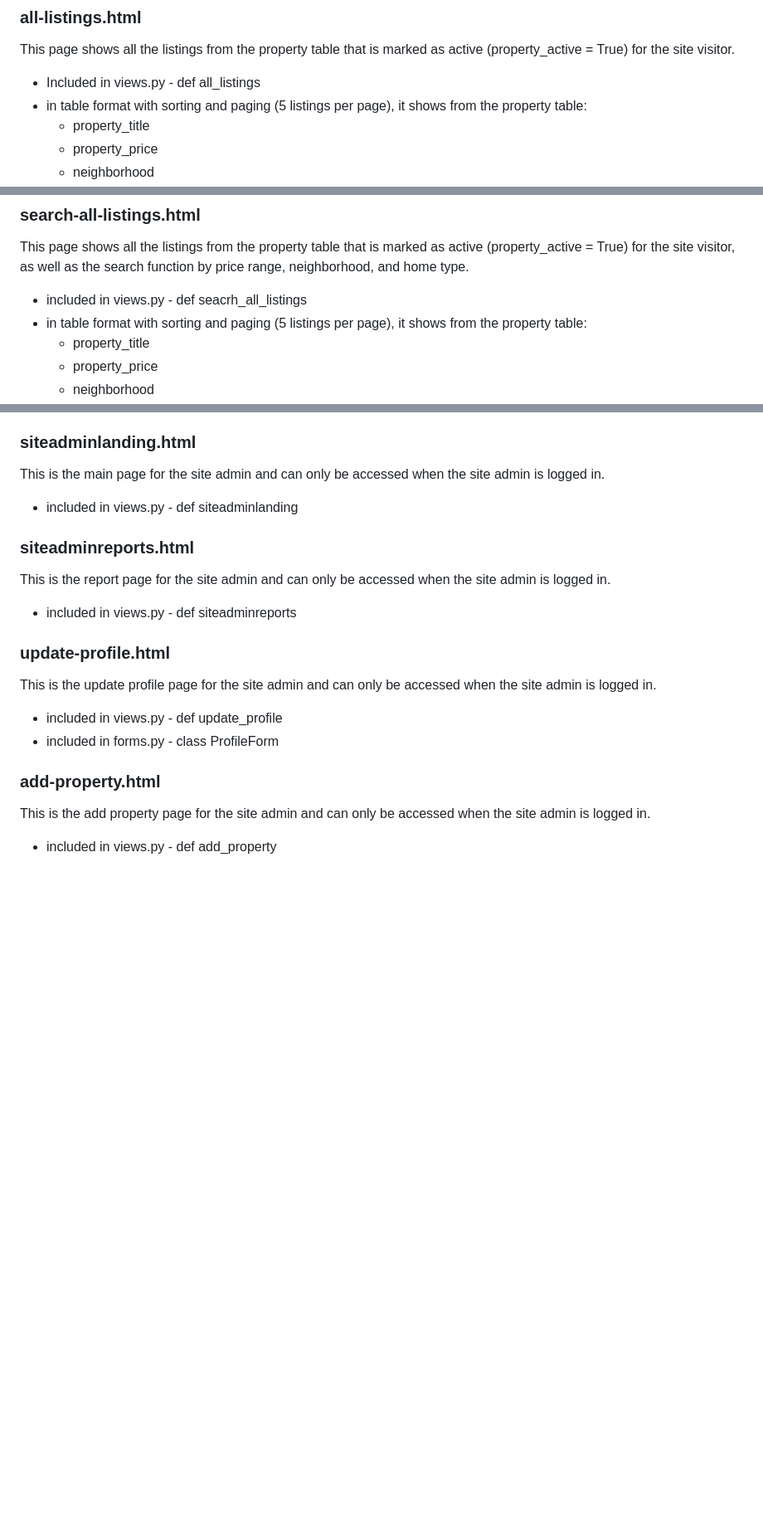
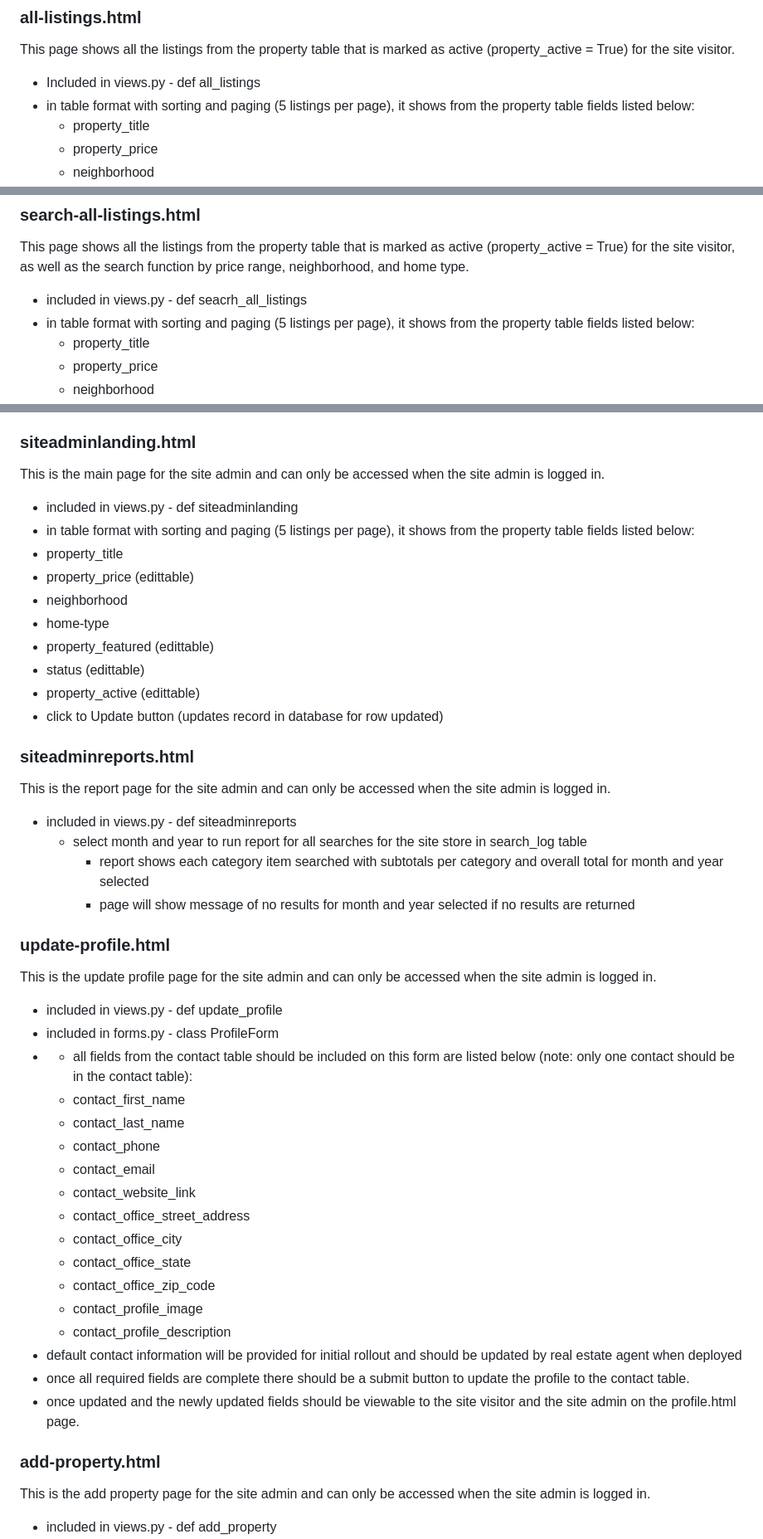
Before and after one commit to jaclyn-anderson/isqa8210-group1, a Markdown page: README.md, 3 parts joined by grey strips. Shown: that part at 83% size. Rendered like a GitHub page; blank space fills up the shorter version.

Commit message:
Update README.md
Final edits to documenting the application

```diff
--- a/README.md
+++ b/README.md
@@ -62,7 +62,7 @@ This page is the landing page for the website for the site visitor.
 ### all-listings.html
 This page shows all the listings from the property table that is marked as active (property_active = True) for the site visitor.
 - Included in views.py - def all_listings
-- in table format with sorting and paging (5 listings per page), it shows from the property table:
+- in table format with sorting and paging (5 listings per page), it shows from the property table fields listed below:
   - property_title
   - property_price
   - neighborhood
@@ -72,7 +72,7 @@ This page shows all the listings from the property table that is marked as activ
 ### search-all-listings.html
 This page shows all the listings from the property table that is marked as active (property_active = True) for the site visitor, as well as the search function by price range, neighborhood, and home type.
 - included in views.py - def seacrh_all_listings
-- in table format with sorting and paging (5 listings per page), it shows from the property table:
+- in table format with sorting and paging (5 listings per page), it shows from the property table fields listed below:
   - property_title
   - property_price
   - neighborhood
@@ -147,13 +147,40 @@ This page is the login in page for the site admin.
 ### siteadminlanding.html
 This is the main page for the site admin and can only be accessed when the site admin is logged in.
 - included in views.py - def siteadminlanding
+-  in table format with sorting and paging (5 listings per page), it shows from the property table fields listed below:
+  - property_title
+  - property_price (edittable)
+  - neighborhood
+  - home-type
+  - property_featured (edittable)
+  - status (edittable)
+  - property_active (edittable)
+- click to Update button (updates record in database for row updated)
 ### siteadminreports.html
 This is the report page for the site admin and can only be accessed when the site admin is logged in.
 - included in views.py - def siteadminreports
+  - select month and year to run report for all searches for the site store in search_log table
+    - report shows each category item searched with subtotals per category and overall total for month and year selected
+    - page will show message of no results for month and year selected if no results are returned
 ### update-profile.html
 This is the update profile page for the site admin and can only be accessed when the site admin is logged in.
 - included in views.py - def update_profile
 - included in forms.py - class ProfileForm
+- - all fields from the contact table should be included on this form are listed below (note: only one contact should be in the contact table):
+  - contact_first_name
+  - contact_last_name
+  - contact_phone
+  - contact_email
+  - contact_website_link
+  - contact_office_street_address
+  - contact_office_city
+  - contact_office_state
+  - contact_office_zip_code
+  - contact_profile_image
+  - contact_profile_description
+- default contact information will be provided for initial rollout and should be updated by real estate agent when deployed
+- once all required fields are complete there should be a submit button to update the profile to the contact table.
+- once updated and the newly updated fields should be viewable to the site visitor and the site admin on the profile.html page.
 ### add-property.html
 This is the add property page for the site admin and can only be accessed when the site admin is logged in.
 - included in views.py - def add_property
```
Also changed, not shown: other parts of README.md (+24 -0 lines).
